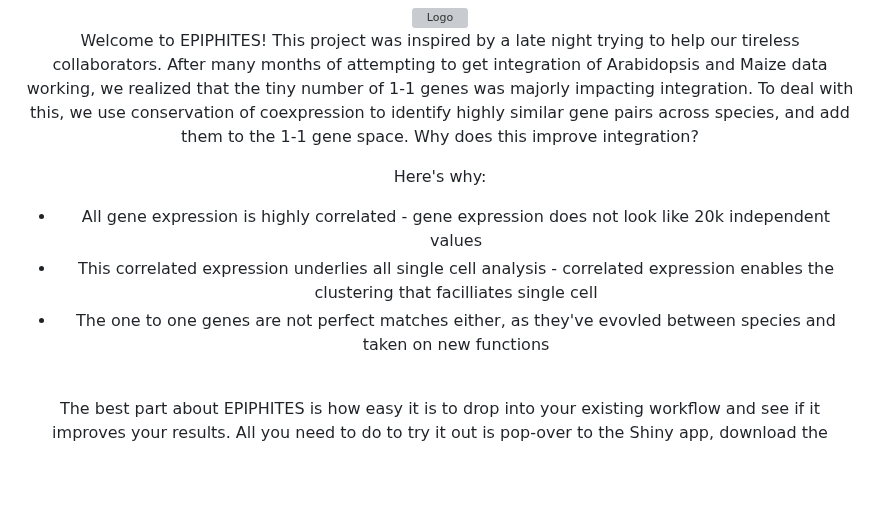
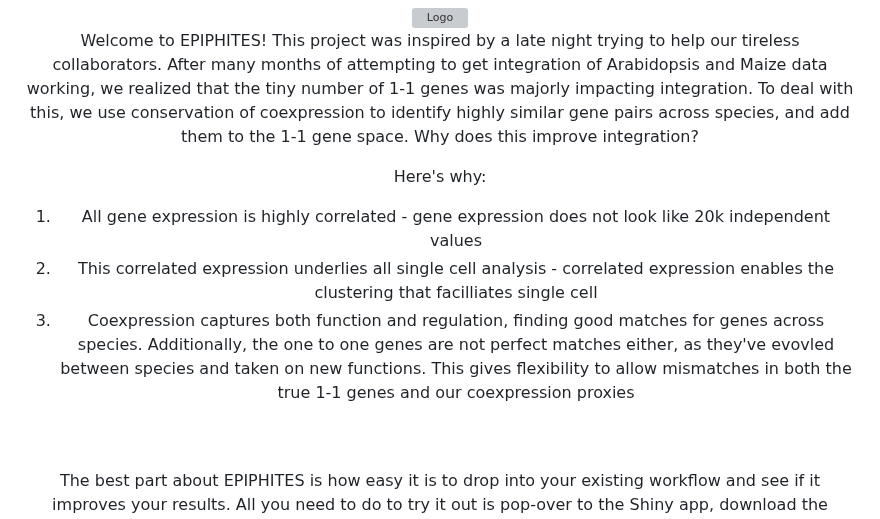
Before and after one commit to gillislab/Coexpression_Proxies, a Markdown page: README.md, the part around the change. Rendered like a GitHub page; blank space fills up the shorter version; grey boxes are pictures that could not be loaded.

```diff
--- a/README.md
+++ b/README.md
@@ -84,9 +84,9 @@
 Welcome to EPIPHITES! This project was inspired by a late night trying to help our tireless collaborators. After many months of attempting to get integration of Arabidopsis and Maize data working, we realized that the tiny number of 1-1 genes was majorly impacting integration. To deal with this, we use conservation of coexpression to identify highly similar gene pairs across species, and add them to the 1-1 gene space. Why does this improve integration?
 
 Here's why:
-* All gene expression is highly correlated - gene expression does not look like 20k independent values
-* This correlated expression underlies all single cell analysis - correlated expression enables the clustering that facilliates single cell
-* The one to one genes are not perfect matches either, as they've evovled between species and taken on new functions
+1) All gene expression is highly correlated - gene expression does not look like 20k independent values
+2) This correlated expression underlies all single cell analysis - correlated expression enables the clustering that facilliates single cell
+3) Coexpression captures both function and regulation, finding good matches for genes across species. Additionally, the one to one genes are not perfect matches either, as they've evovled between species and taken on new functions. This gives flexibility to allow mismatches in both the true 1-1 genes and our coexpression proxies
   <br />
   <br />
 
```
